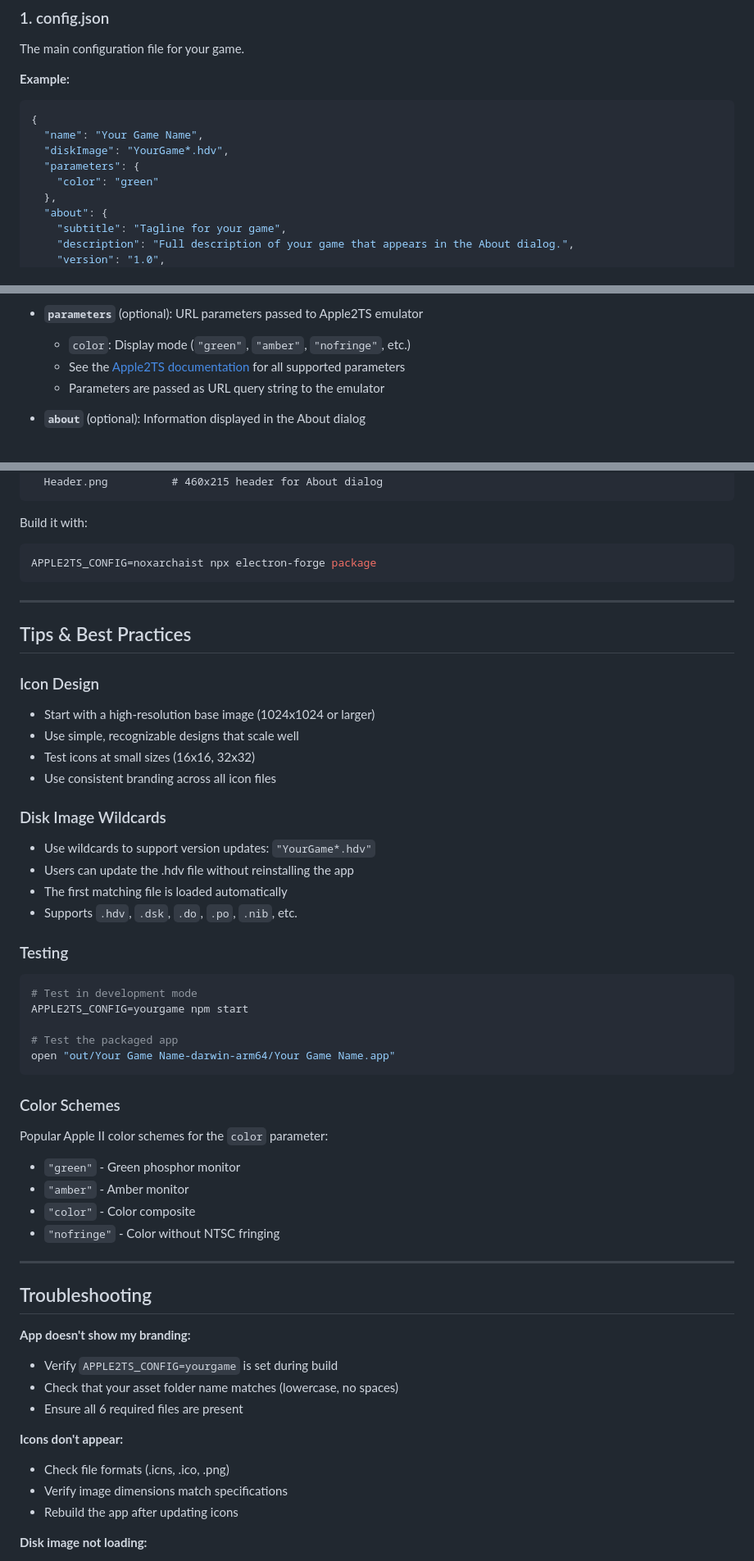
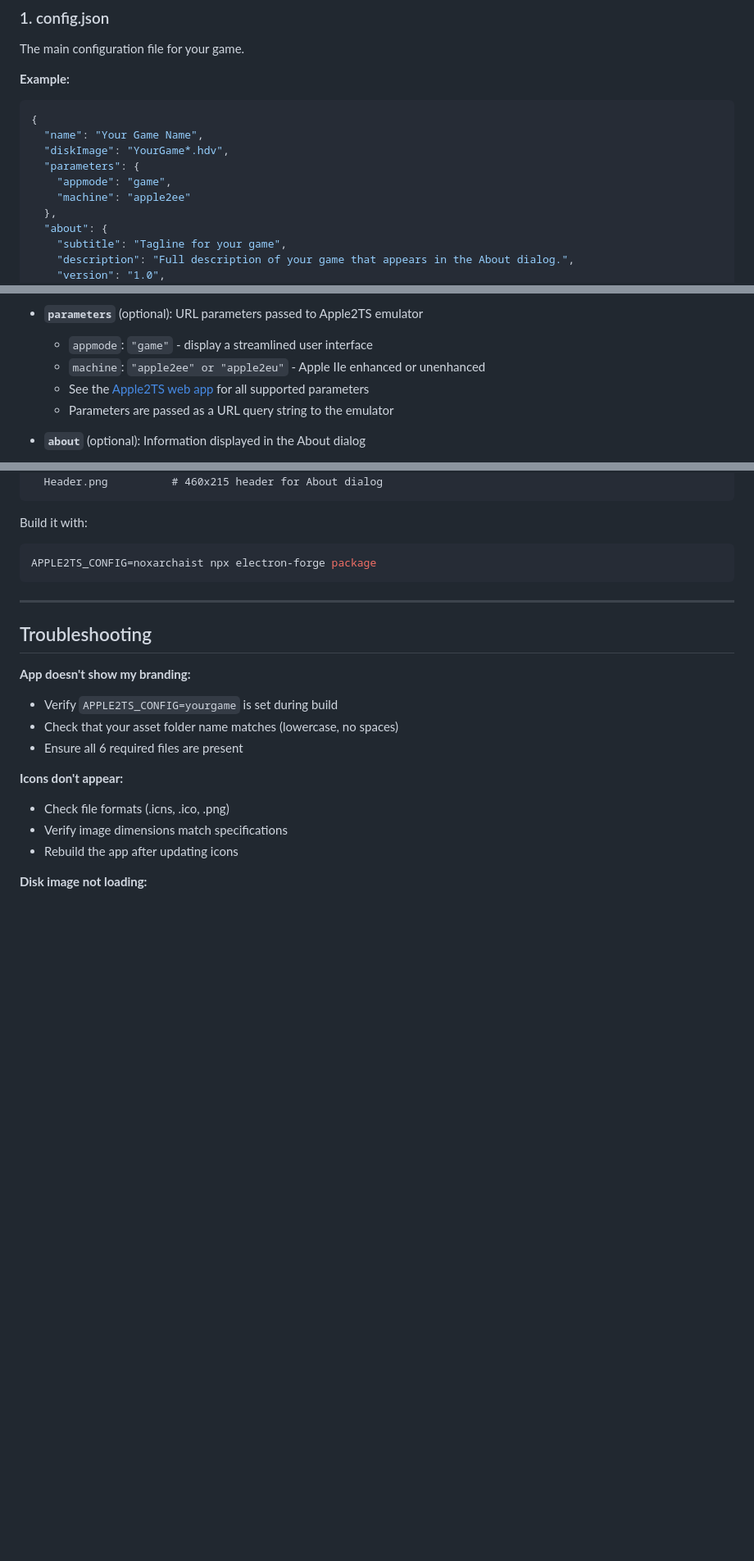
Before and after one commit to ct6502/apple2ts-app, a Markdown page: assets/README.md, 3 parts joined by grey strips. Shown at 82% size. Drawn GitHub-style; blank space fills up the shorter version.

Commit message:
Clean up readme

````diff
--- a/assets/README.md
+++ b/assets/README.md
@@ -40,7 +40,8 @@ The main configuration file for your game.
   "name": "Your Game Name",
   "diskImage": "YourGame*.hdv",
   "parameters": {
-    "color": "green"
+    "appmode": "game",
+    "machine": "apple2ee"
   },
   "about": {
     "subtitle": "Tagline for your game",
@@ -68,9 +69,10 @@ The main configuration file for your game.
   - Allows updating the disk image without rebuilding the app
 
 - **`parameters`** (optional): URL parameters passed to Apple2TS emulator
-  - `color`: Display mode (`"green"`, `"amber"`, `"nofringe"`, etc.)
-  - See the [Apple2TS documentation](https://github.com/ct6502/apple2ts) for all supported parameters
-  - Parameters are passed as URL query string to the emulator
+  - `appmode`: `"game"` - display a streamlined user interface
+  - `machine`: `"apple2ee" or "apple2eu"` - Apple IIe enhanced or unenhanced
+  - See the [Apple2TS web app](https://apple2ts.com) for all supported parameters
+  - Parameters are passed as a URL query string to the emulator
 
 - **`about`** (optional): Information displayed in the About dialog
   - `subtitle`: Short tagline
@@ -236,38 +237,6 @@ APPLE2TS_CONFIG=noxarchaist npx electron-forge package
 
 ---
 
-## Tips & Best Practices
-
-### Icon Design
-- Start with a high-resolution base image (1024x1024 or larger)
-- Use simple, recognizable designs that scale well
-- Test icons at small sizes (16x16, 32x32)
-- Use consistent branding across all icon files
-
-### Disk Image Wildcards
-- Use wildcards to support version updates: `"YourGame*.hdv"`
-- Users can update the .hdv file without reinstalling the app
-- The first matching file is loaded automatically
-- Supports `.hdv`, `.dsk`, `.do`, `.po`, `.nib`, etc.
-
-### Testing
-```bash
-# Test in development mode
-APPLE2TS_CONFIG=yourgame npm start
-
-# Test the packaged app
-open "out/Your Game Name-darwin-arm64/Your Game Name.app"
-```
-
-### Color Schemes
-Popular Apple II color schemes for the `color` parameter:
-- `"green"` - Green phosphor monitor
-- `"amber"` - Amber monitor
-- `"color"` - Color composite
-- `"nofringe"` - Color without NTSC fringing
-
----
-
 ## Troubleshooting
 
 **App doesn't show my branding:**
````
Also changed, not shown: other parts of assets/README.md (+1 -2 lines), README.md (+5 -6 lines).
